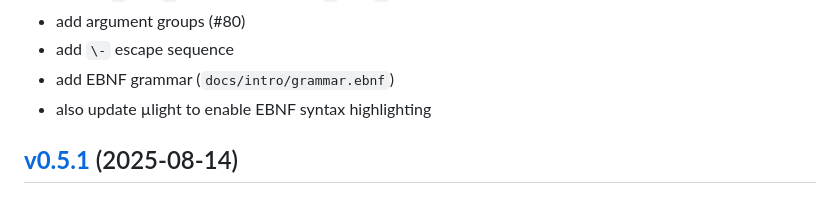
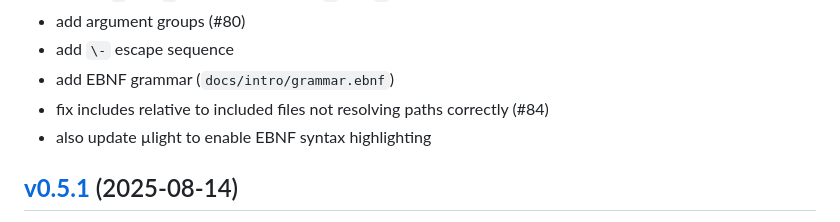
Before and after one commit to eisenwave/cowel, a Markdown page: CHANGELOG.md, the part around the change. GitHub-like rendering.

Commit message:
update CHANGELOG

```diff
--- a/CHANGELOG.md
+++ b/CHANGELOG.md
@@ -38,6 +38,7 @@
 - add argument groups (#80)
 - add `\-` escape sequence
 - add EBNF grammar (`docs/intro/grammar.ebnf`)
+- fix includes relative to included files not resolving paths correctly (#84)
 - also update µlight to enable EBNF syntax highlighting
 
 ## **[v0.5.1]** (2025-08-14)
```
